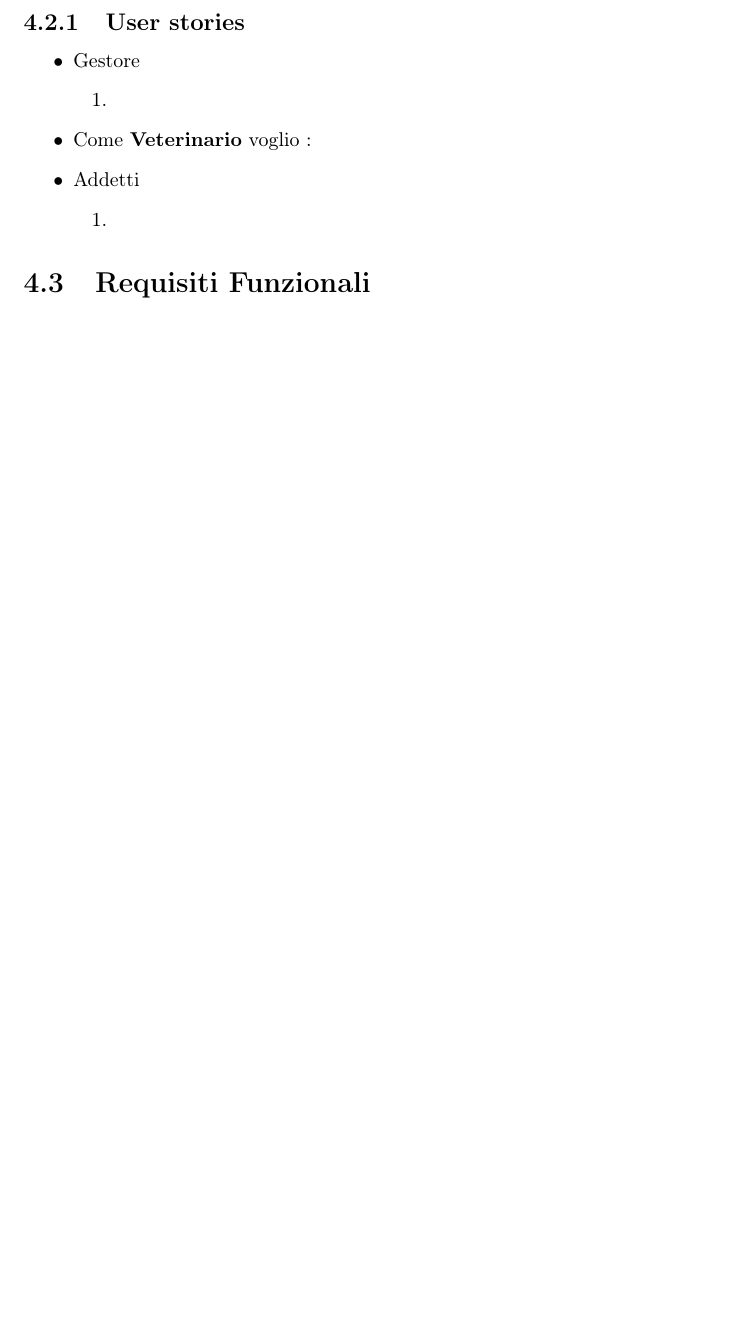
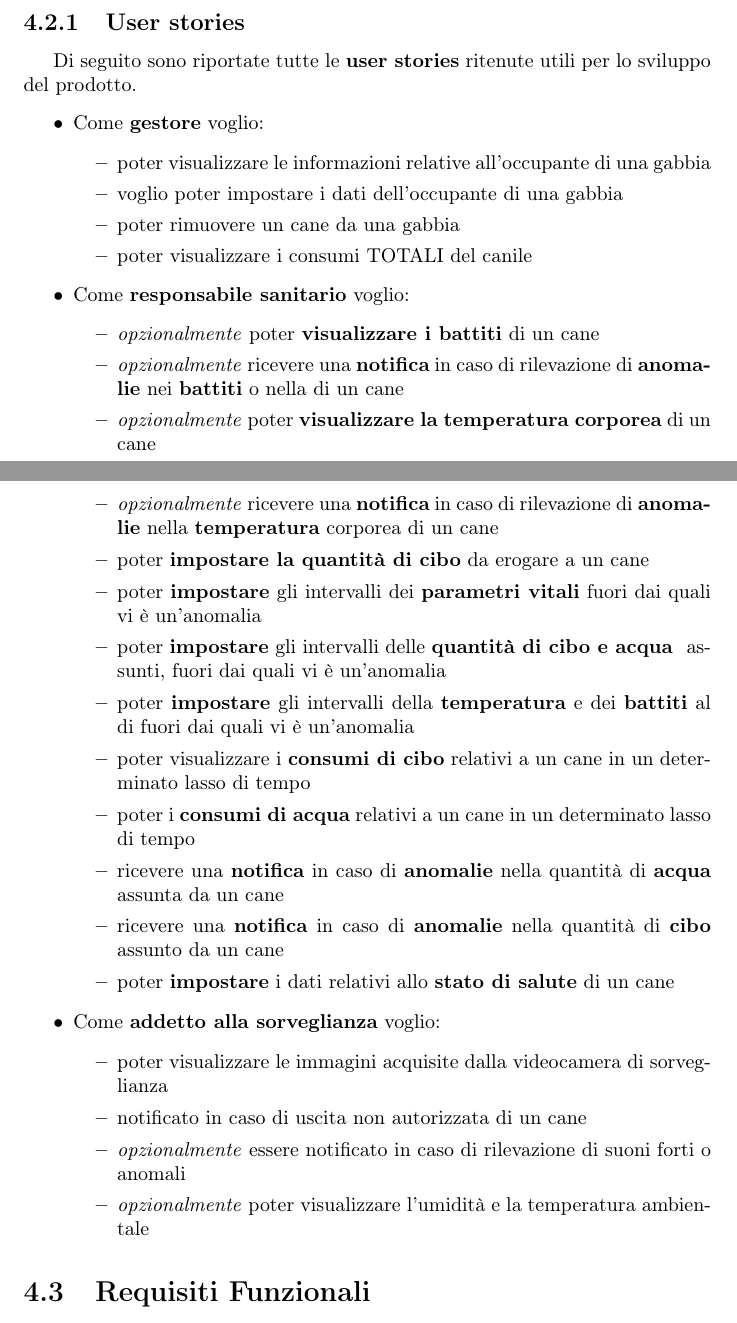
Before and after one commit to SmartDogHouse/Report, a LaTeX document (main.tex, which reads Tex/AnalysisRequirements.tex): part of page 21 of 30 before the commit and two parts of pages 21 and 22 of 31 after it, the two joined at a grey line, cut so that both start at the same text, the shorter picture padded with empty space. Compiled offline with pdfLaTeX.

Commit message:
User Stories Chapter, closes #4, closes #24

```diff
--- a/Tex/AnalysisRequirements.tex
+++ b/Tex/AnalysisRequirements.tex
@@ -18,16 +28,39 @@ In questa fase sono stati individuati i \textbf{requisiti del sistema}, partendo
         \end{itemize}
         \subsection{User stories}
+        Di seguito sono riportate tutte le \textbf{user stories} ritenute utili per lo sviluppo del prodotto.
         \begin{itemize}
-            \item Gestore
-            \begin{enumerate}
-                \item
-            \end{enumerate}
-            \item Come \textbf{Veterinario} voglio :
+            \item Come \textbf{gestore} voglio:
+            \begin{itemize}
+                \item poter visualizzare le informazioni relative all’occupante di una gabbia
+                \item voglio poter impostare i dati dell’occupante di una gabbia
+                \item poter rimuovere un cane da una gabbia
+                \item poter visualizzare i consumi TOTALI del canile
+            \end{itemize}
+            \item Come \textbf{responsabile sanitario} voglio:
+            \begin{itemize}
+                    \item \textit{opzionalmente} poter \textbf{visualizzare i battiti} di un cane
+                    \item  \textit{opzionalmente} ricevere una \textbf{notifica} in caso di rilevazione di \textbf{anomalie} nei \textbf{battiti} o nella di un cane
+                    \item \textit{opzionalmente} poter \textbf{visualizzare la temperatura corporea} di un cane
+                    \item \textit{opzionalmente} ricevere una \textbf{notifica} in caso di rilevazione di \textbf{anomalie} nella \textbf{temperatura} corporea di un cane
+                    \item poter \textbf{impostare la quantità di cibo} da erogare a un cane
+                    \item poter \textbf{impostare} gli intervalli dei \textbf{parametri vitali} fuori dai quali vi è un’anomalia
+                    \item poter \textbf{impostare} gli intervalli delle \textbf{quantità di cibo e acqua } assunti, fuori dai quali vi è un’anomalia
+                    \item poter \textbf{impostare} gli intervalli della \textbf{temperatura} e dei \textbf{battiti} al di fuori dai quali vi è un’anomalia
+                    \item poter visualizzare i \textbf{consumi di cibo} relativi a un cane in un determinato lasso di tempo
+                    \item poter i \textbf{consumi di acqua} relativi a un cane in un determinato lasso di tempo
+                    \item ricevere una \textbf{notifica} in caso di \textbf{anomalie} nella quantità di \textbf{acqua} assunta da un cane
+                    \item ricevere una \textbf{notifica} in caso di \textbf{anomalie} nella quantità di \textbf{cibo} assunto da un cane
+                    \item poter \textbf{impostare} i dati relativi allo \textbf{stato di salute} di un cane
+            \end{itemize}
 
-            \item Addetti
-            \begin{enumerate}
-                \item
-            \end{enumerate}
+            \item Come \textbf{addetto alla sorveglianza}
+            voglio:
+            \begin{itemize}
+                \item poter visualizzare le immagini acquisite dalla videocamera di sorveglianza
+                \item notificato in caso di uscita non autorizzata di un cane
+                \item \textit{opzionalmente} essere notificato in caso di rilevazione di suoni forti o anomali
+                \item \textit{opzionalmente} poter visualizzare l’umidità e la temperatura ambientale
+            \end{itemize}
         \end{itemize}
 
 	\section{Requisiti Funzionali} %obbligatori, desiderabili e opzionali
--- a/main.tex
+++ b/main.tex
@@ -37,7 +37,7 @@ sorting=ynt
 \usepackage{tabularx}
 \usepackage{marvosym}
 \usepackage{fancyvrb}
-\usepackage[usenames]{color}
+%\usepackage[usenames]{color}
 \usepackage[hidelinks]{hyperref}
 \usepackage{url}
 \usepackage{graphicx}
@@ -51,7 +51,7 @@ sorting=ynt
 \usepackage{indentfirst}
 \usepackage{listings}
 \usepackage{tocloft}
-\usepackage[most]{tcolorbox}
+%\usepackage[most]{tcolorbox}
 \usepackage{pgfplots}
 \usepackage{Style/pgfplotsthemetol}
 \pgfplotsset{compat=1.16}
```
Also changed, not shown: Tex/AnalysisProblemSpace.tex (+10 -1 lines), Tex/DevProcess.tex (+2 -2 lines), Tex/Intro.tex (+5 -4 lines), Tex/AnalysisRequirements.tex (16 more changed lines), main.tex (11 more changed lines).
